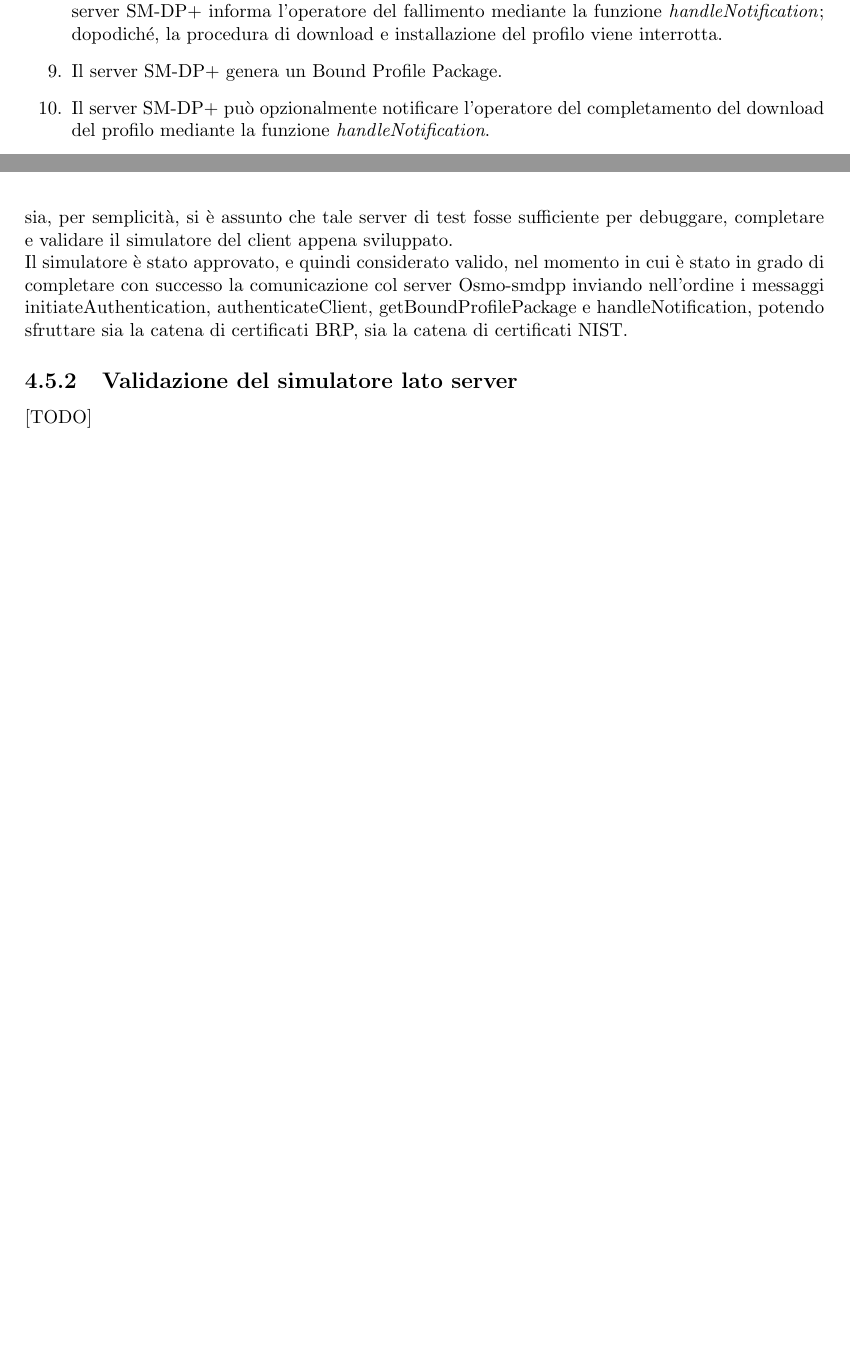
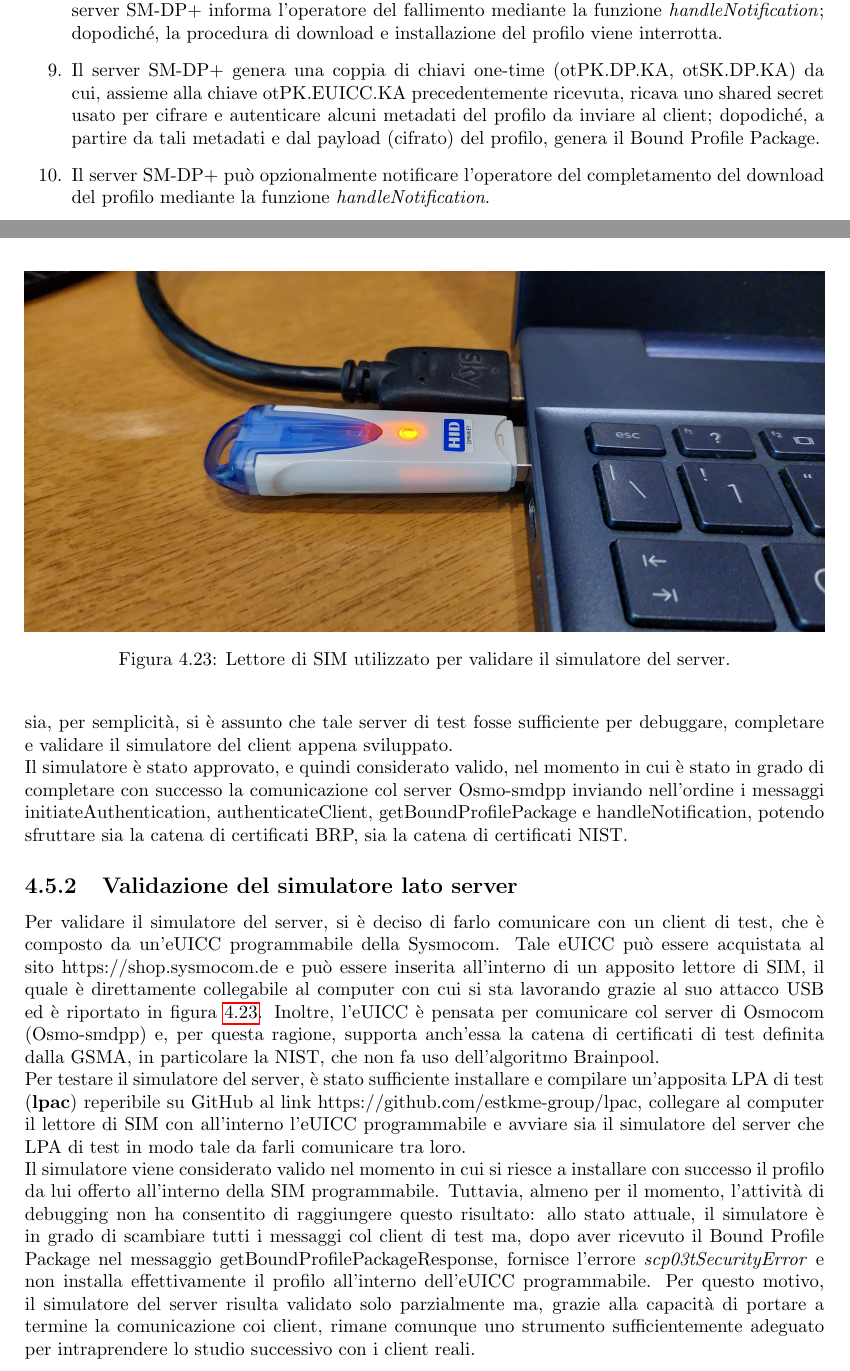
Before and after one commit to Fanfarillo/tesi-eSIM, a LaTeX book (utilities/latex-tesi/Tesi.tex): two parts of pages 35 and 69 of 102, joined at a grey line, cut so that both start at the same text, the shorter picture padded with empty space. Compiled offline with pdfLaTeX.

Commit message:
Scritta validazione del server sulla tesi

```diff
--- a/utilities/latex-tesi/Tesi.tex
+++ b/utilities/latex-tesi/Tesi.tex
@@ -694,7 +694,7 @@ Se anche solo uno di questi controlli non va a buon fine, l'eUICC deve restituir
 \end{itemize}
 Se anche solo uno di questi controlli non va a buon fine, il server SM-DP+ deve restituire uno stato di errore e la procedura di download e installazione del profilo deve essere interrotta. Più precisamente, se fallisce il controllo sul contatore dei tentativi di immissione del codice di attivazione, è necessario anche impostare il profilo target nello stato Error e passare allo step (8) prima di interrompere la procedura. Se invece i controlli vanno tutti a buon fine, si passa allo step (9).
 \item Se il numero di tentativi di immissione del codice di attivazione supera il massimo stabilito, il server SM-DP+ informa l'operatore del fallimento mediante la funzione \textit{handleNotification}; dopodiché, la procedura di download e installazione del profilo viene interrotta.
-\item Il server SM-DP+ genera un Bound Profile Package.
+\item Il server SM-DP+ genera una coppia di chiavi one-time (otPK.DP.KA, otSK.DP.KA) da cui, assieme alla chiave otPK.EUICC.KA precedentemente ricevuta, ricava uno shared secret usato per cifrare e autenticare alcuni metadati del profilo da inviare al client; dopodiché, a partire da tali metadati e dal payload (cifrato) del profilo, genera il Bound Profile Package.
 \item Il server SM-DP+ può opzionalmente notificare l'operatore del completamento del download del profilo mediante la funzione \textit{handleNotification}.
 \item Il server SM-DP+ invia all'LPA la risposta a \textit{getBoundProfilePackage} e imposta lo stato del profilo target a Downloaded.
 \item Se l'LPA ha già trattato la struttura dati Profile Metadata in precedenza, allora deve assicurarsi che le informazioni contenute nel Bound Profile Package (BPP) appena ricevuto le informazioni relative ai metadati del profilo siano rimaste coerenti; se non dovessero esserlo, deve avviare la Common Cancel Session Procedure (\ref{sec:common-cancel-session}) per cancellare la sessione corrente.
@@ -1718,7 +1719,14 @@ Per aiutarsi con l'attività di debugging durante il processo di validazione del
 Il simulatore è stato approvato, e quindi considerato valido, nel momento in cui è stato in grado di completare con successo la comunicazione col server Osmo-smdpp inviando nell'ordine i messaggi initiateAuthentication, authenticateClient, getBoundProfilePackage e handleNotification, potendo sfruttare sia la catena di certificati BRP, sia la catena di certificati NIST.
 
 \subsection{Validazione del simulatore lato server}
-[TODO]
+Per validare il simulatore del server, si è deciso di farlo comunicare con un client di test, che è composto da un'eUICC programmabile della Sysmocom. Tale eUICC può essere acquistata al sito https://shop.sysmocom.de e può essere inserita all'interno di un apposito lettore di SIM, il quale è direttamente collegabile al computer con cui si sta lavorando grazie al suo attacco USB ed è riportato in figura \ref{fig:eUICC-reader}. Inoltre, l'eUICC è pensata per comunicare col server di Osmocom (Osmo-smdpp) e, per questa ragione, supporta anch'essa la catena di certificati di test definita dalla GSMA, in particolare la NIST, che non fa uso dell'algoritmo Brainpool.\\
+Per testare il simulatore del server, è stato sufficiente installare e compilare un'apposita LPA di test (\textbf{lpac}) reperibile su GitHub al link https://github.com/estkme-group/lpac, collegare al computer il lettore di SIM con all'interno l'eUICC programmabile e avviare sia il simulatore del server che LPA di test in modo tale da farli comunicare tra loro.\\
+Il simulatore viene considerato valido nel momento in cui si riesce a installare con successo il profilo da lui offerto all'interno della SIM programmabile. Tuttavia, almeno per il momento, l'attività di debugging non ha consentito di raggiungere questo risultato: allo stato attuale, il simulatore è in grado di scambiare tutti i messaggi col client di test ma, dopo aver ricevuto il Bound Profile Package nel messaggio getBoundProfilePackageResponse, fornisce l'errore \textit{scp03tSecurityError} e non installa effettivamente il profilo all'interno dell'eUICC programmabile. Per questo motivo, il simulatore del server risulta validato solo parzialmente ma, grazie alla capacità di portare a termine la comunicazione coi client, rimane comunque uno strumento sufficientemente adeguato per intraprendere lo studio successivo con i client reali.
+\begin{figure}
+\includegraphics[width=\linewidth]{eUICC-reader.png}
+\caption{Lettore di SIM utilizzato per validare il simulatore del server.}
+\label{fig:eUICC-reader}
+\end{figure}
 
 \chapter{Analisi di sicurezza dell'eSIM}
 \section{Descrizione dell'analisi}
```
Also changed, not shown: utilities/latex-tesi/Tesi.pdf, utilities/latex-tesi/images/eUICC-reader.png (added), utilities/latex-tesi/Tesi.tex (10 more changed lines), 7 other files.
